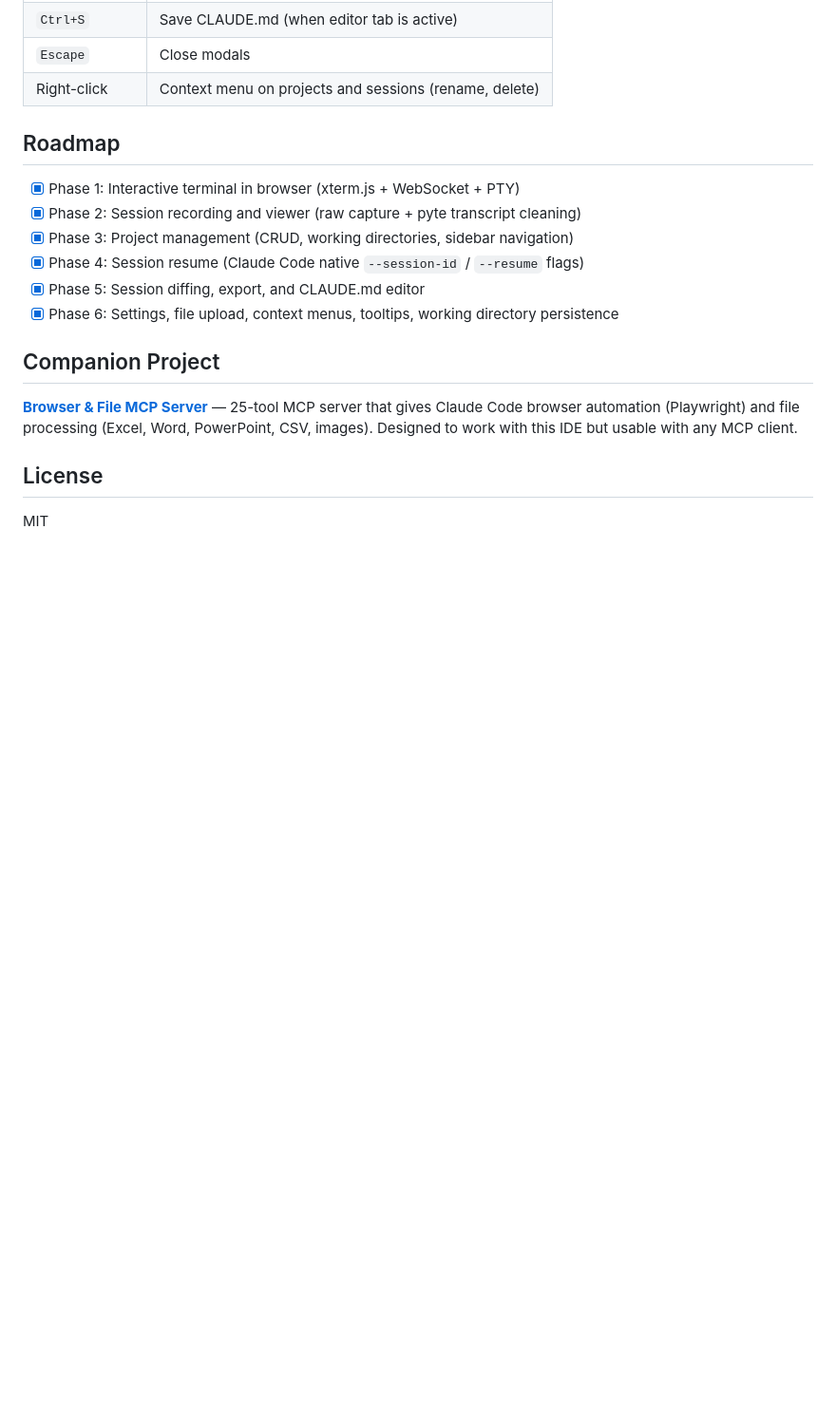
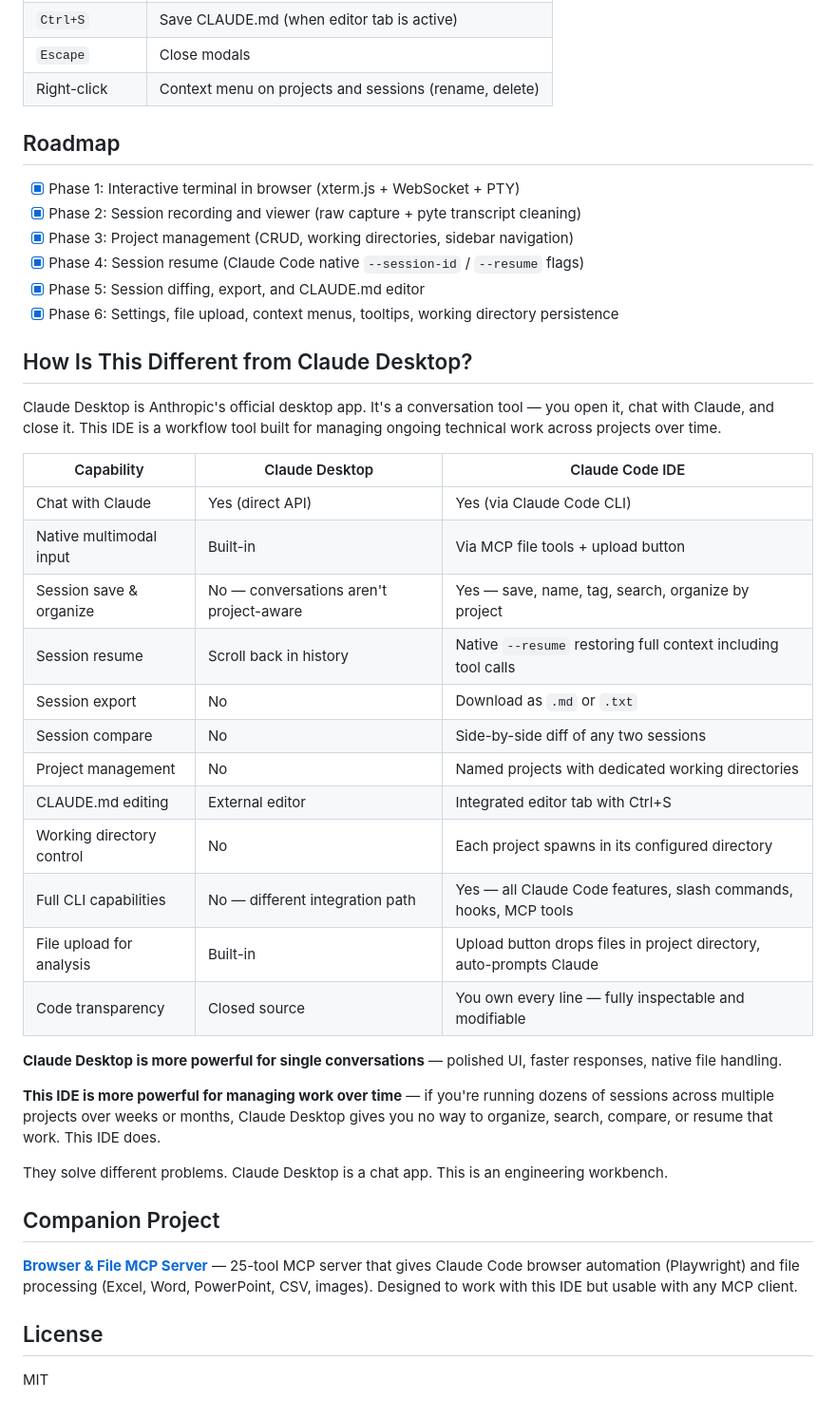
Before and after one commit to Powellga/Claude-Code-IDE, a Markdown page: README.md, the part around the change. Shown at 95% size. GitHub-like rendering; blank space fills up the shorter version.

Commit message:
Add comparison with Claude Desktop to README
Side-by-side feature table showing where each tool is stronger.
Claude Desktop wins on single conversations; this IDE wins on
managing work across projects over time.

Co-Authored-By: Claude Opus 4.6 <noreply@anthropic.com>

```diff
--- a/README.md
+++ b/README.md
@@ -181,6 +181,31 @@ claude-code-ide/
 - [x] Phase 5: Session diffing, export, and CLAUDE.md editor
 - [x] Phase 6: Settings, file upload, context menus, tooltips, working directory persistence
 
+## How Is This Different from Claude Desktop?
+
+Claude Desktop is Anthropic's official desktop app. It's a conversation tool — you open it, chat with Claude, and close it. This IDE is a workflow tool built for managing ongoing technical work across projects over time.
+
+| Capability | Claude Desktop | Claude Code IDE |
+|------------|---------------|-----------------|
+| Chat with Claude | Yes (direct API) | Yes (via Claude Code CLI) |
+| Native multimodal input | Built-in | Via MCP file tools + upload button |
+| Session save & organize | No — conversations aren't project-aware | Yes — save, name, tag, search, organize by project |
+| Session resume | Scroll back in history | Native `--resume` restoring full context including tool calls |
+| Session export | No | Download as `.md` or `.txt` |
+| Session compare | No | Side-by-side diff of any two sessions |
+| Project management | No | Named projects with dedicated working directories |
+| CLAUDE.md editing | External editor | Integrated editor tab with Ctrl+S |
+| Working directory control | No | Each project spawns in its configured directory |
+| Full CLI capabilities | No — different integration path | Yes — all Claude Code features, slash commands, hooks, MCP tools |
+| File upload for analysis | Built-in | Upload button drops files in project directory, auto-prompts Claude |
+| Code transparency | Closed source | You own every line — fully inspectable and modifiable |
+
+**Claude Desktop is more powerful for single conversations** — polished UI, faster responses, native file handling.
+
+**This IDE is more powerful for managing work over time** — if you're running dozens of sessions across multiple projects over weeks or months, Claude Desktop gives you no way to organize, search, compare, or resume that work. This IDE does.
+
+They solve different problems. Claude Desktop is a chat app. This is an engineering workbench.
+
 ## Companion Project
 
 **[Browser & File MCP Server](https://github.com/Powellga/Claude_Browser_MCP_Server)** — 25-tool MCP server that gives Claude Code browser automation (Playwright) and file processing (Excel, Word, PowerPoint, CSV, images). Designed to work with this IDE but usable with any MCP client.
```
